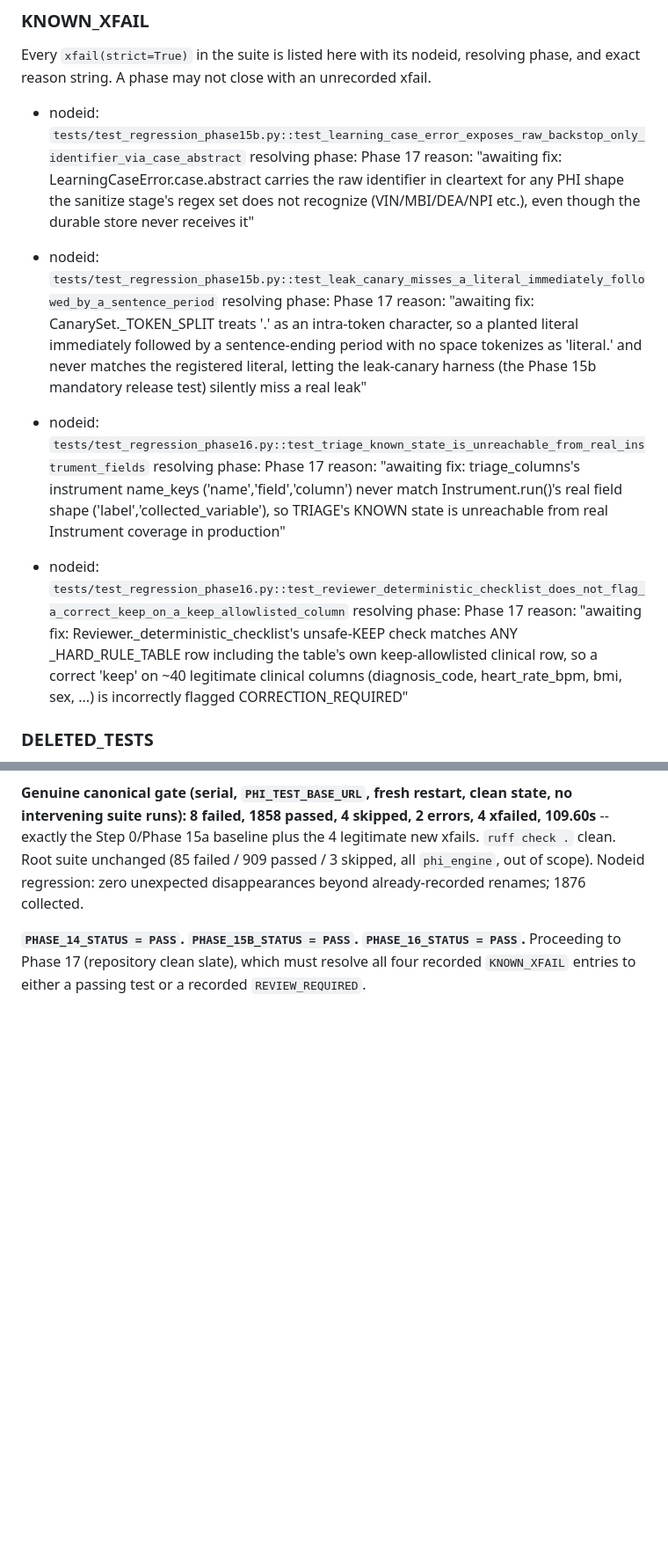
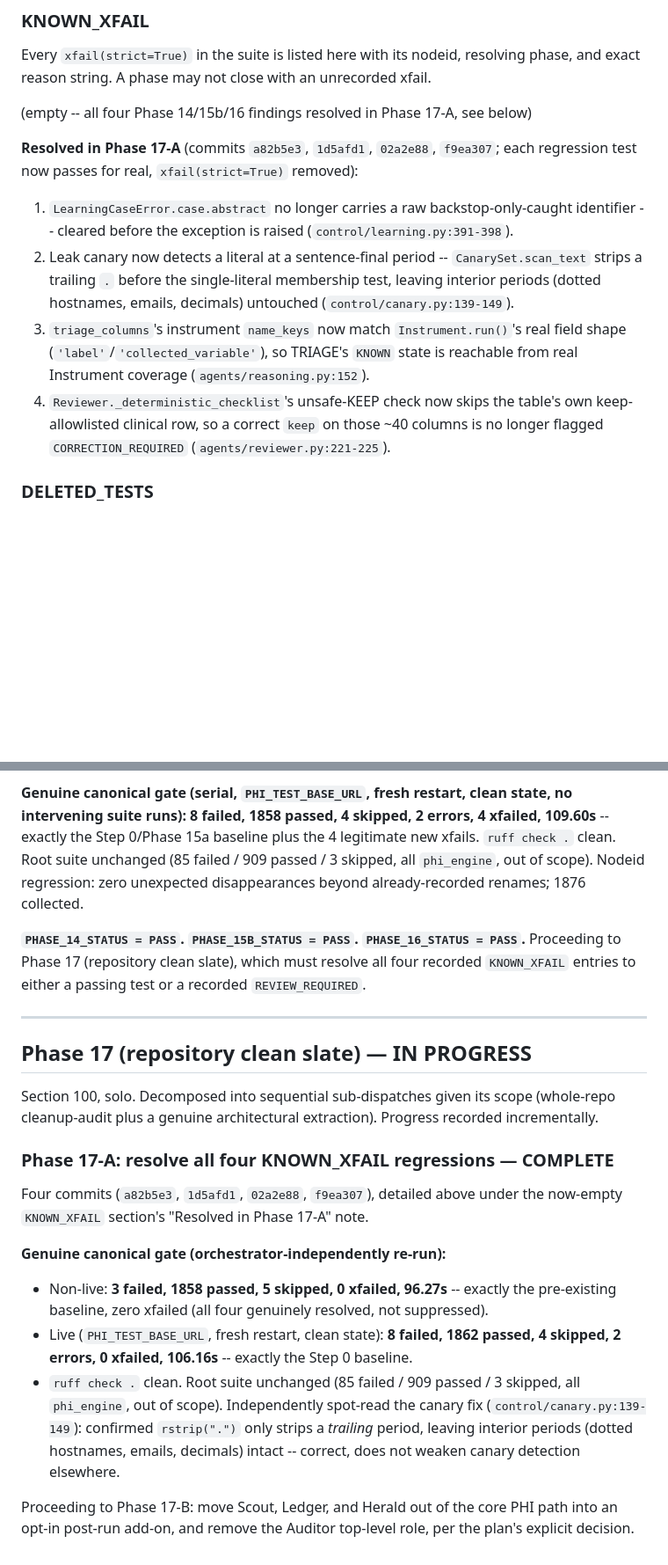
Before and after one commit to solomonsjoseph/PHI-Handling-system, a Markdown page: docs/PHASE_STATUS.md, 2 parts joined by grey strips. Shown at 88% size. GitHub-like rendering; blank space fills up the shorter version.

Commit message:
docs: record Phase 17-A KNOWN_XFAIL resolution

```diff
--- a/docs/PHASE_STATUS.md
+++ b/docs/PHASE_STATUS.md
@@ -16,21 +16,22 @@ must consume an interface or decision.
 Every `xfail(strict=True)` in the suite is listed here with its nodeid, resolving phase,
 and exact reason string. A phase may not close with an unrecorded xfail.
 
-- nodeid: `tests/test_regression_phase15b.py::test_learning_case_error_exposes_raw_backstop_only_identifier_via_case_abstract`
-  resolving phase: Phase 17
-  reason: "awaiting fix: LearningCaseError.case.abstract carries the raw identifier in cleartext for any PHI shape the sanitize stage's regex set does not recognize (VIN/MBI/DEA/NPI etc.), even though the durable store never receives it"
-
-- nodeid: `tests/test_regression_phase15b.py::test_leak_canary_misses_a_literal_immediately_followed_by_a_sentence_period`
-  resolving phase: Phase 17
-  reason: "awaiting fix: CanarySet._TOKEN_SPLIT treats '.' as an intra-token character, so a planted literal immediately followed by a sentence-ending period with no space tokenizes as 'literal.' and never matches the registered literal, letting the leak-canary harness (the Phase 15b mandatory release test) silently miss a real leak"
-
-- nodeid: `tests/test_regression_phase16.py::test_triage_known_state_is_unreachable_from_real_instrument_fields`
-  resolving phase: Phase 17
-  reason: "awaiting fix: triage_columns's instrument name_keys ('name','field','column') never match Instrument.run()'s real field shape ('label','collected_variable'), so TRIAGE's KNOWN state is unreachable from real Instrument coverage in production"
-
-- nodeid: `tests/test_regression_phase16.py::test_reviewer_deterministic_checklist_does_not_flag_a_correct_keep_on_a_keep_allowlisted_column`
-  resolving phase: Phase 17
-  reason: "awaiting fix: Reviewer._deterministic_checklist's unsafe-KEEP check matches ANY _HARD_RULE_TABLE row including the table's own keep-allowlisted clinical row, so a correct 'keep' on ~40 legitimate clinical columns (diagnosis_code, heart_rate_bpm, bmi, sex, ...) is incorrectly flagged CORRECTION_REQUIRED"
+(empty -- all four Phase 14/15b/16 findings resolved in Phase 17-A, see below)
+
+**Resolved in Phase 17-A** (commits `a82b5e3`, `1d5afd1`, `02a2e88`, `f9ea307`; each
+regression test now passes for real, `xfail(strict=True)` removed):
+
+1. `LearningCaseError.case.abstract` no longer carries a raw backstop-only-caught
+   identifier -- cleared before the exception is raised (`control/learning.py:391-398`).
+2. Leak canary now detects a literal at a sentence-final period -- `CanarySet.scan_text`
+   strips a trailing `.` before the single-literal membership test, leaving interior
+   periods (dotted hostnames, emails, decimals) untouched (`control/canary.py:139-149`).
+3. `triage_columns`'s instrument `name_keys` now match `Instrument.run()`'s real field
+   shape (`'label'`/`'collected_variable'`), so TRIAGE's `KNOWN` state is reachable from
+   real Instrument coverage (`agents/reasoning.py:152`).
+4. `Reviewer._deterministic_checklist`'s unsafe-KEEP check now skips the table's own
+   keep-allowlisted clinical row, so a correct `keep` on those ~40 columns is no longer
+   flagged `CORRECTION_REQUIRED` (`agents/reviewer.py:221-225`).
 
 ### DELETED_TESTS
 
@@ -2104,3 +2105,30 @@ already-recorded renames; 1876 collected.
 **`PHASE_14_STATUS = PASS`. `PHASE_15B_STATUS = PASS`. `PHASE_16_STATUS = PASS`.**
 Proceeding to Phase 17 (repository clean slate), which must resolve all four recorded
 `KNOWN_XFAIL` entries to either a passing test or a recorded `REVIEW_REQUIRED`.
+
+---
+
+## Phase 17 (repository clean slate) — IN PROGRESS
+
+Section 100, solo. Decomposed into sequential sub-dispatches given its scope (whole-repo
+cleanup-audit plus a genuine architectural extraction). Progress recorded incrementally.
+
+### Phase 17-A: resolve all four KNOWN_XFAIL regressions — COMPLETE
+
+Four commits (`a82b5e3`, `1d5afd1`, `02a2e88`, `f9ea307`), detailed above under the
+now-empty `KNOWN_XFAIL` section's "Resolved in Phase 17-A" note.
+
+**Genuine canonical gate (orchestrator-independently re-run):**
+- Non-live: **3 failed, 1858 passed, 5 skipped, 0 xfailed, 96.27s** -- exactly the
+  pre-existing baseline, zero xfailed (all four genuinely resolved, not suppressed).
+- Live (`PHI_TEST_BASE_URL`, fresh restart, clean state): **8 failed, 1862 passed,
+  4 skipped, 2 errors, 0 xfailed, 106.16s** -- exactly the Step 0 baseline.
+- `ruff check .` clean. Root suite unchanged (85 failed / 909 passed / 3 skipped, all
+  `phi_engine`, out of scope). Independently spot-read the canary fix
+  (`control/canary.py:139-149`): confirmed `rstrip(".")` only strips a *trailing*
+  period, leaving interior periods (dotted hostnames, emails, decimals) intact --
+  correct, does not weaken canary detection elsewhere.
+
+Proceeding to Phase 17-B: move Scout, Ledger, and Herald out of the core PHI path into
+an opt-in post-run add-on, and remove the Auditor top-level role, per the plan's explicit
+decision.
```
